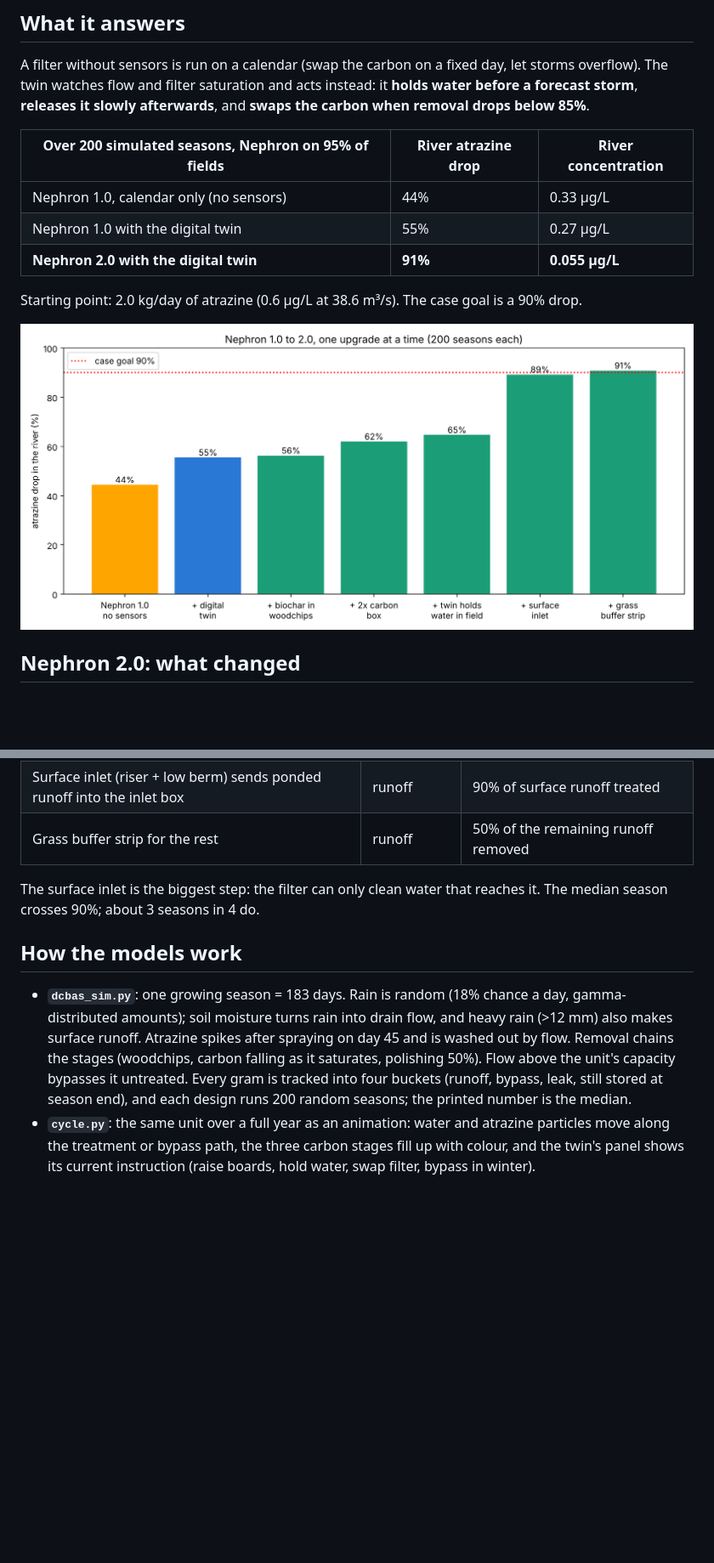
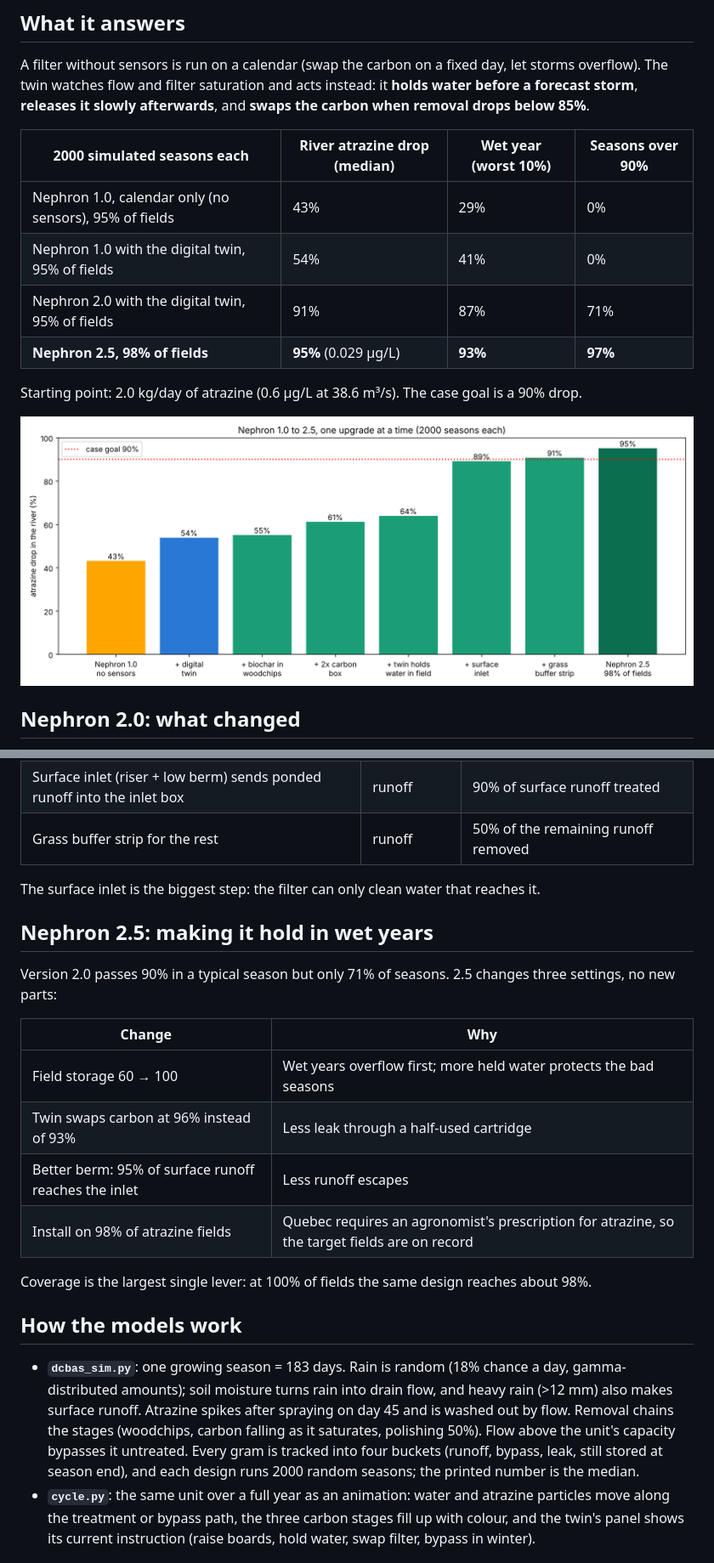
Before and after one commit to Samuel0720-source/Nephron, a Markdown page: README.md, 2 parts joined by grey strips. Shown at 85% size. GitHub-like rendering; pictures changed too: docs/nephron2-ladder.png; blank space fills up the shorter version.

Commit message:
Nephron 2.5: more field storage, later carbon swap, better berm; 2000 seasons; river drop 95%

```diff
--- a/README.md
+++ b/README.md
@@ -10,11 +10,12 @@ Built for the **Waterloo Engineering Competition (Bio-Engineering, Nov 2026)**.
 
 A filter without sensors is run on a calendar (swap the carbon on a fixed day, let storms overflow). The twin watches flow and filter saturation and acts instead: it **holds water before a forecast storm**, **releases it slowly afterwards**, and **swaps the carbon when removal drops below 85%**.
 
-| Over 200 simulated seasons, Nephron on 95% of fields | River atrazine drop | River concentration |
-|---|---|---|
-| Nephron 1.0, calendar only (no sensors) | 44% | 0.33 µg/L |
-| Nephron 1.0 with the digital twin | 55% | 0.27 µg/L |
-| **Nephron 2.0 with the digital twin** | **91%** | **0.055 µg/L** |
+| 2000 simulated seasons each | River atrazine drop (median) | Wet year (worst 10%) | Seasons over 90% |
+|---|---|---|---|
+| Nephron 1.0, calendar only (no sensors), 95% of fields | 43% | 29% | 0% |
+| Nephron 1.0 with the digital twin, 95% of fields | 54% | 41% | 0% |
+| Nephron 2.0 with the digital twin, 95% of fields | 91% | 87% | 71% |
+| **Nephron 2.5, 98% of fields** | **95%** (0.029 µg/L) | **93%** | **97%** |
 
 Starting point: 2.0 kg/day of atrazine (0.6 µg/L at 38.6 m³/s). The case goal is a 90% drop.
 
@@ -32,11 +33,24 @@ Version 1.0 lost atrazine in three places: surface runoff that never reaches the
 | Surface inlet (riser + low berm) sends ponded runoff into the inlet box | runoff | 90% of surface runoff treated |
 | Grass buffer strip for the rest | runoff | 50% of the remaining runoff removed |
 
-The surface inlet is the biggest step: the filter can only clean water that reaches it. The median season crosses 90%; about 3 seasons in 4 do.
+The surface inlet is the biggest step: the filter can only clean water that reaches it.
+
+## Nephron 2.5: making it hold in wet years
+
+Version 2.0 passes 90% in a typical season but only 71% of seasons. 2.5 changes three settings, no new parts:
+
+| Change | Why |
+|---|---|
+| Field storage 60 → 100 | Wet years overflow first; more held water protects the bad seasons |
+| Twin swaps carbon at 96% instead of 93% | Less leak through a half-used cartridge |
+| Better berm: 95% of surface runoff reaches the inlet | Less runoff escapes |
+| Install on 98% of atrazine fields | Quebec requires an agronomist's prescription for atrazine, so the target fields are on record |
+
+Coverage is the largest single lever: at 100% of fields the same design reaches about 98%.
 
 ## How the models work
 
-- **`dcbas_sim.py`**: one growing season = 183 days. Rain is random (18% chance a day, gamma-distributed amounts); soil moisture turns rain into drain flow, and heavy rain (>12 mm) also makes surface runoff. Atrazine spikes after spraying on day 45 and is washed out by flow. Removal chains the stages (woodchips, carbon falling as it saturates, polishing 50%). Flow above the unit's capacity bypasses it untreated. Every gram is tracked into four buckets (runoff, bypass, leak, still stored at season end), and each design runs 200 random seasons; the printed number is the median.
+- **`dcbas_sim.py`**: one growing season = 183 days. Rain is random (18% chance a day, gamma-distributed amounts); soil moisture turns rain into drain flow, and heavy rain (>12 mm) also makes surface runoff. Atrazine spikes after spraying on day 45 and is washed out by flow. Removal chains the stages (woodchips, carbon falling as it saturates, polishing 50%). Flow above the unit's capacity bypasses it untreated. Every gram is tracked into four buckets (runoff, bypass, leak, still stored at season end), and each design runs 2000 random seasons; the printed number is the median.
 - **`cycle.py`**: the same unit over a full year as an animation: water and atrazine particles move along the treatment or bypass path, the three carbon stages fill up with colour, and the twin's panel shows its current instruction (raise boards, hold water, swap filter, bypass in winter).
 
 ## Run it
```
Also changed, not shown: other parts of README.md (+1 -1 lines), 1 other file.
